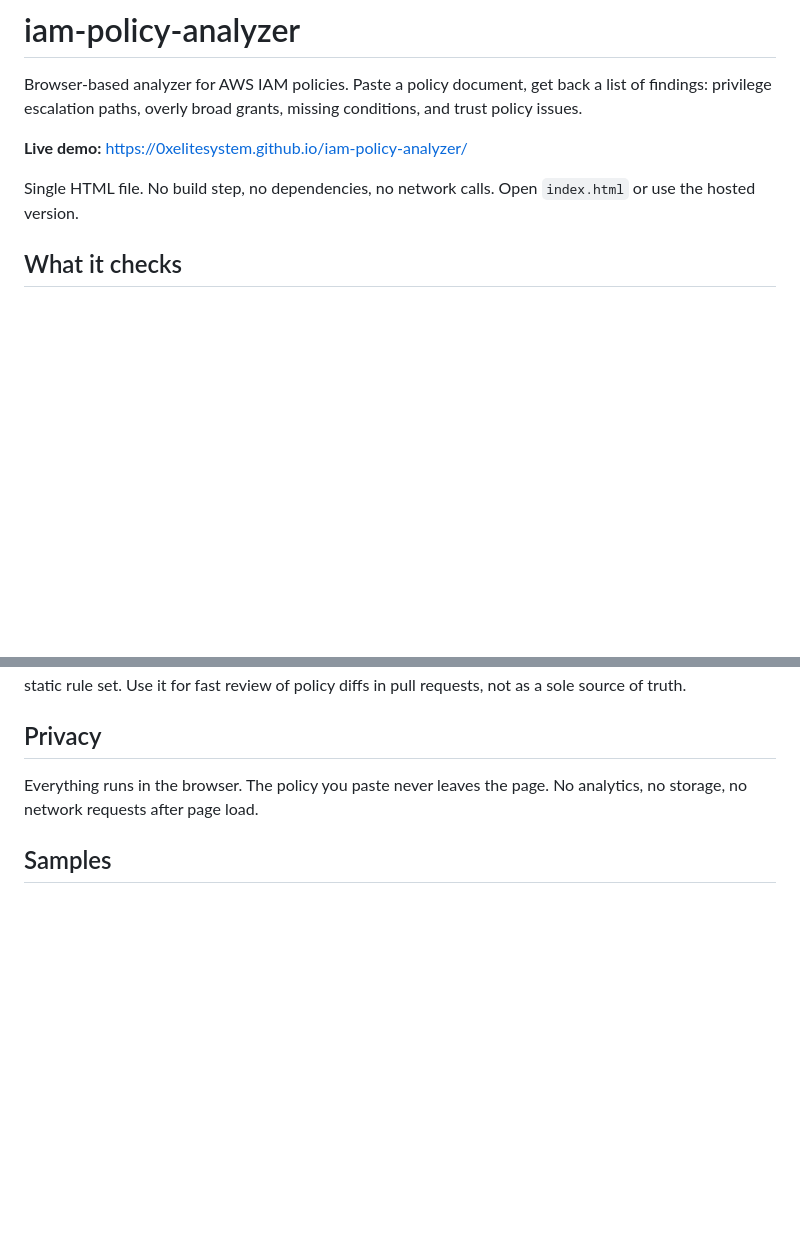
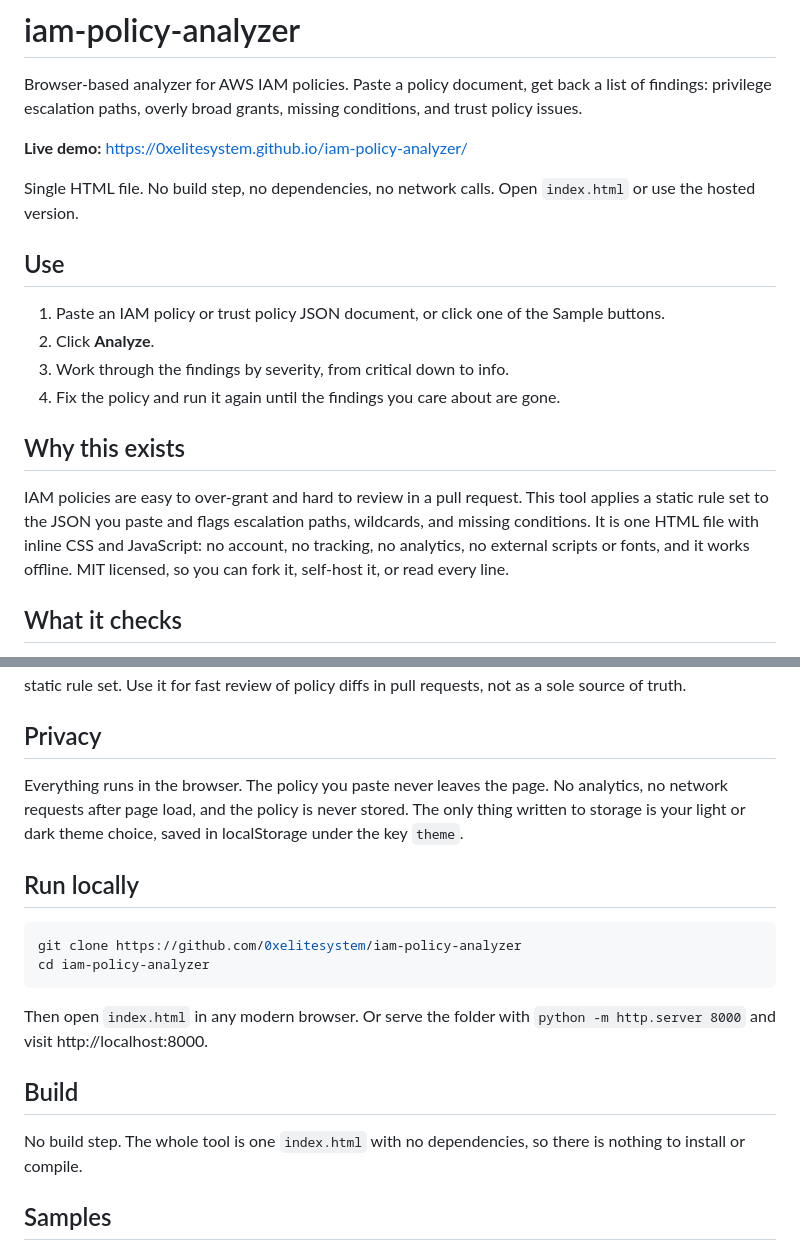
Before and after one commit to 0xelitesystem/iam-policy-analyzer, a Markdown page: README.md, 2 parts joined by grey strips. Rendered like a GitHub page; blank space fills up the shorter version.

Commit message:
Bring the README up to the current standard

````diff
--- a/README.md
+++ b/README.md
@@ -5,6 +5,17 @@ Browser-based analyzer for AWS IAM policies. Paste a policy document, get back a
 **Live demo:** https://0xelitesystem.github.io/iam-policy-analyzer/
 
 Single HTML file. No build step, no dependencies, no network calls. Open `index.html` or use the hosted version.
+
+## Use
+
+1. Paste an IAM policy or trust policy JSON document, or click one of the Sample buttons.
+2. Click **Analyze**.
+3. Work through the findings by severity, from critical down to info.
+4. Fix the policy and run it again until the findings you care about are gone.
+
+## Why this exists
+
+IAM policies are easy to over-grant and hard to review in a pull request. This tool applies a static rule set to the JSON you paste and flags escalation paths, wildcards, and missing conditions. It is one HTML file with inline CSS and JavaScript: no account, no tracking, no analytics, no external scripts or fonts, and it works offline. MIT licensed, so you can fork it, self-host it, or read every line.
 
 ## What it checks
 
@@ -30,7 +41,20 @@ Not a replacement for AWS Access Analyzer or Cloudsplaining. It does not simulat
 
 ## Privacy
 
-Everything runs in the browser. The policy you paste never leaves the page. No analytics, no storage, no network requests after page load.
+Everything runs in the browser. The policy you paste never leaves the page. No analytics, no network requests after page load, and the policy is never stored. The only thing written to storage is your light or dark theme choice, saved in localStorage under the key `theme`.
+
+## Run locally
+
+```bash
+git clone https://github.com/0xelitesystem/iam-policy-analyzer
+cd iam-policy-analyzer
+```
+
+Then open `index.html` in any modern browser. Or serve the folder with `python -m http.server 8000` and visit http://localhost:8000.
+
+## Build
+
+No build step. The whole tool is one `index.html` with no dependencies, so there is nothing to install or compile.
 
 ## Samples
 
````
